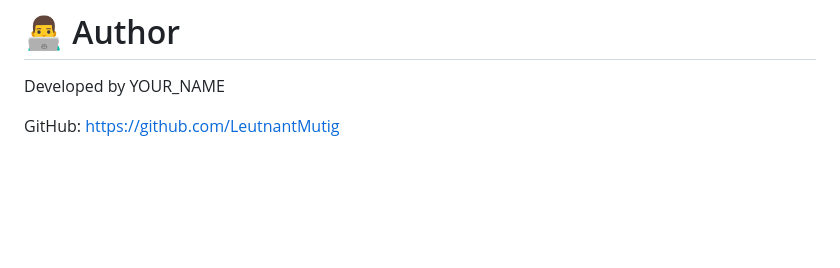
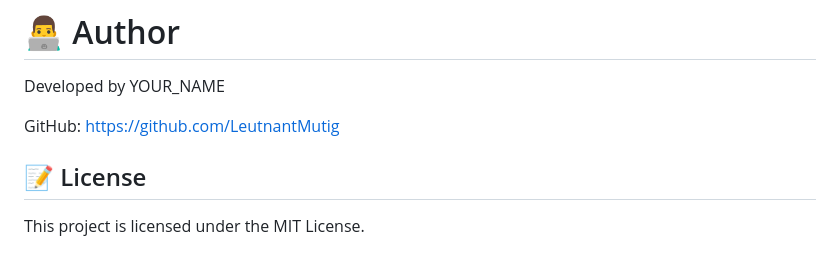
Before and after one commit to LeutnantMutig/Ai-placement-portal, a Markdown page: README.md, the part around the change. Rendered like a GitHub page; blank space fills up the shorter version.

Commit message:
Add license section to README

```diff
--- a/README.md
+++ b/README.md
@@ -187,3 +187,8 @@ pip install -r requirements.txt
 Developed by YOUR_NAME
 
 GitHub: https://github.com/LeutnantMutig
+
+
+## 📝 License
+
+This project is licensed under the MIT License.
```
